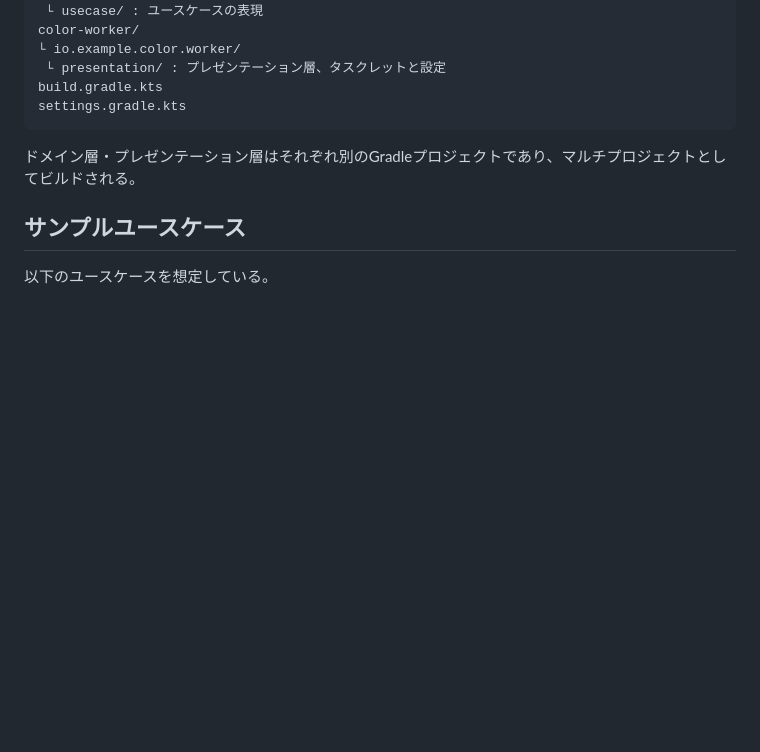
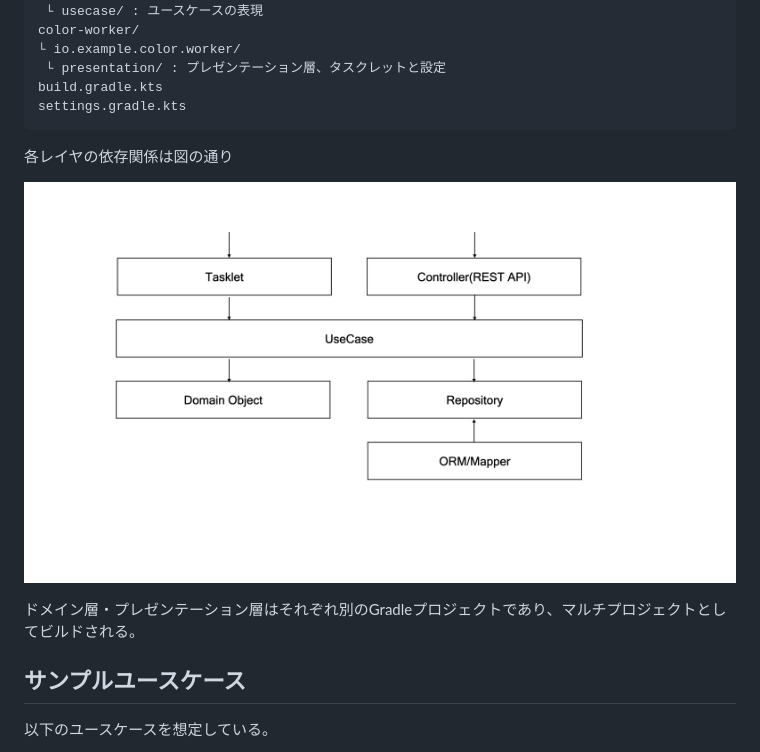
Before and after one commit to simonNozaki/color-domain, a Markdown page: README.md, the part around the change. GitHub-like rendering; pictures changed too: docs/layering.png (added); blank space fills up the shorter version.

Commit message:
readmeに図を追加

````diff
--- a/README.md
+++ b/README.md
@@ -15,6 +15,10 @@ color-worker/
 build.gradle.kts
 settings.gradle.kts
 ```
+
+各レイヤの依存関係は図の通り
+
+![layring](docs/layering.png)
 
 ドメイン層・プレゼンテーション層はそれぞれ別のGradleプロジェクトであり、マルチプロジェクトとしてビルドされる。
 
````
